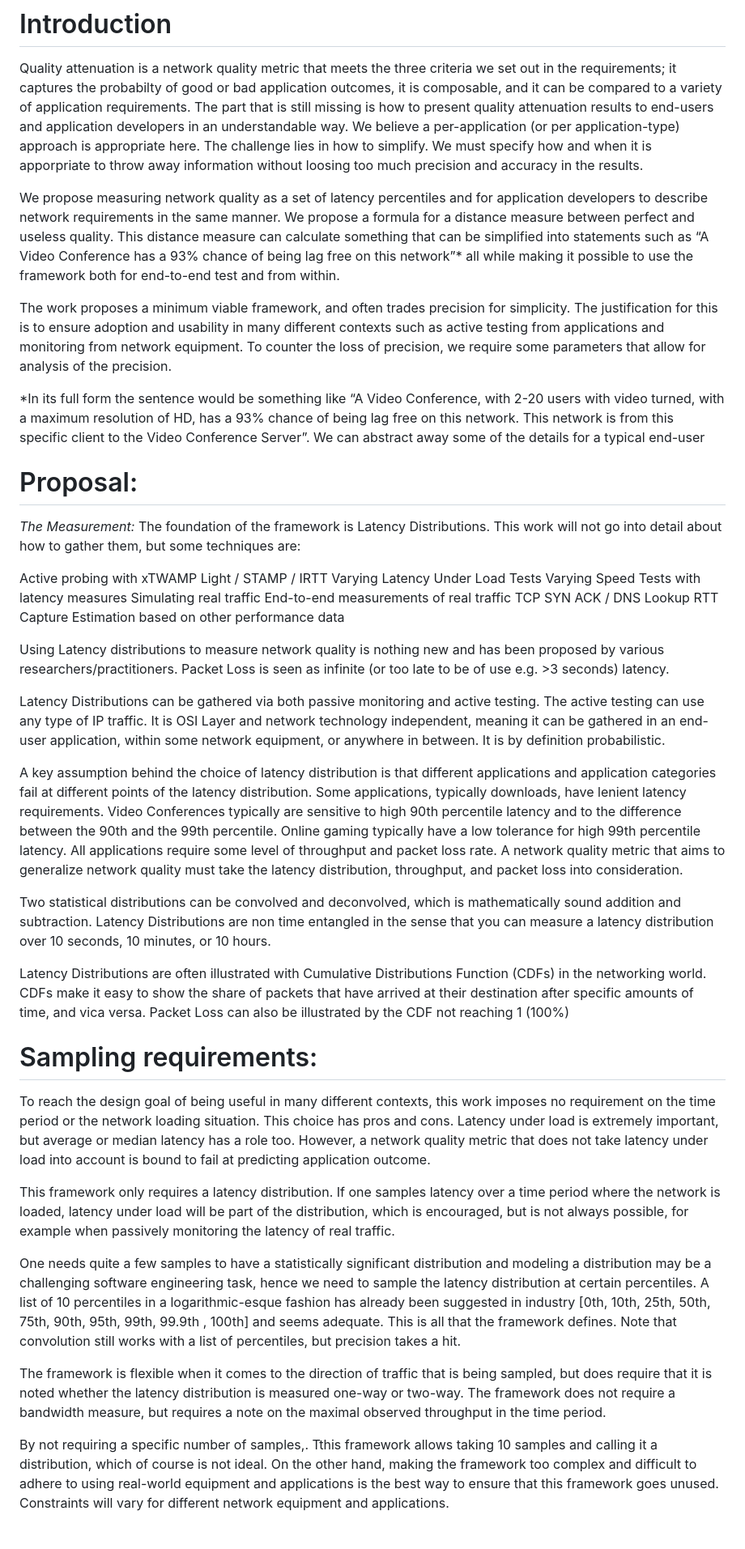
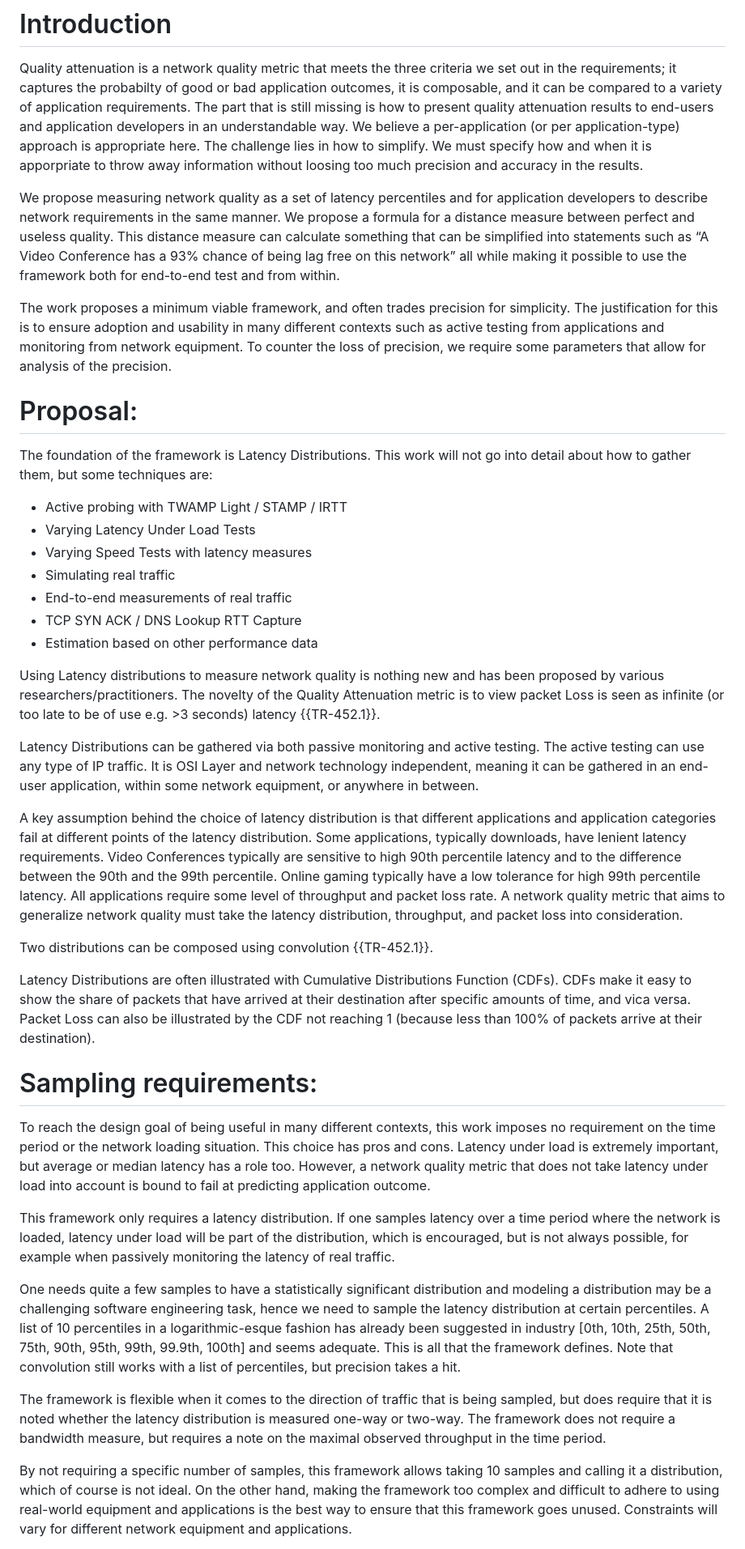
Before and after one commit to hawkinsw/QoOID, a Markdown page: draft-olden-ippm-qoo.md, the part around one of its changes. Shown at 81% size. GitHub-like rendering.

```diff
--- a/draft-olden-ippm-qoo.md
+++ b/draft-olden-ippm-qoo.md
@@ -86,45 +86,41 @@ The framework proposes a way of sampling network quality, setting network qualit
 
 Quality attenuation is a network quality metric that meets the three criteria we set out in the requirements; it captures the probabilty of good or bad application outcomes, it is composable, and it can be compared to a variety of application requirements. The part that is still missing is how to present quality attenuation results to end-users and application developers in an understandable way. We believe a per-application (or per application-type) approach is appropriate here. The challenge lies in how to simplify. We must specify how and when it is apporpriate to throw away information without loosing too much precision and accuracy in the results.
 
-We propose measuring network quality as a set of latency percentiles and for application developers to describe network requirements in the same manner. We propose a formula for a distance measure between perfect and useless quality. This distance measure can calculate something that can be simplified into statements such as “A Video Conference has a 93% chance of being lag free on this network”* all while making it possible to use the framework both for end-to-end test and from within.
+We propose measuring network quality as a set of latency percentiles and for application developers to describe network requirements in the same manner. We propose a formula for a distance measure between perfect and useless quality. This distance measure can calculate something that can be simplified into statements such as “A Video Conference has a 93% chance of being lag free on this network” all while making it possible to use the framework both for end-to-end test and from within.
 
 The work proposes a minimum viable framework, and often trades precision for simplicity. The justification for this is to ensure adoption and usability in many different contexts such as active testing from applications and monitoring from network equipment. To counter the loss of precision, we require some parameters that allow for analysis of the precision.
 
-*In its full form the sentence would be something like “A Video Conference, with 2-20 users with video turned, with a maximum resolution of HD, has a 93% chance of being lag free on this network. This network is from this specific client to the Video Conference Server”. We can abstract away some of the details for a typical end-user
+# Proposal:
 
-
-# Proposal:
-*The Measurement:*
 The foundation of the framework is Latency Distributions. This work will not go into detail about how to gather them, but some techniques are:
 
-Active probing with xTWAMP Light / STAMP / IRTT
-Varying Latency Under Load Tests
-Varying Speed Tests with latency measures
-Simulating real traffic
-End-to-end measurements of real traffic
-TCP SYN ACK / DNS Lookup RTT Capture
-Estimation based on other performance data
+* Active probing with TWAMP Light / STAMP / IRTT
+* Varying Latency Under Load Tests
+* Varying Speed Tests with latency measures
+* Simulating real traffic
+* End-to-end measurements of real traffic
+* TCP SYN ACK / DNS Lookup RTT Capture
+* Estimation based on other performance data
 
-Using Latency distributions to measure network quality is nothing new and has been proposed by various researchers/practitioners. Packet Loss is seen as infinite (or too late to be of use e.g. >3 seconds) latency.
+Using Latency distributions to measure network quality is nothing new and has been proposed by various researchers/practitioners. The novelty of the Quality Attenuation metric is to view packet Loss is seen as infinite (or too late to be of use e.g. >3 seconds) latency {{TR-452.1}}.
 
-Latency Distributions can be gathered via both passive monitoring and active testing. The active testing can use any type of IP traffic. It is OSI Layer and network technology independent, meaning it can be gathered in an end-user application, within some network equipment, or anywhere in between. It is by definition probabilistic.
+Latency Distributions can be gathered via both passive monitoring and active testing. The active testing can use any type of IP traffic. It is OSI Layer and network technology independent, meaning it can be gathered in an end-user application, within some network equipment, or anywhere in between.
 
 A key assumption behind the choice of latency distribution is that different applications and application categories fail at different points of the latency distribution. Some applications, typically downloads, have lenient latency requirements. Video Conferences typically are sensitive to high 90th percentile latency and to the difference between the 90th and the 99th percentile. Online gaming typically have a low tolerance for high 99th percentile latency. All applications require some level of throughput and packet loss rate. A network quality metric that aims to generalize network quality must take the latency distribution, throughput, and packet loss into consideration.
 
-Two statistical distributions can be convolved and deconvolved, which is mathematically sound addition and subtraction. Latency Distributions are non time entangled in the sense that you can measure a latency distribution over 10 seconds, 10 minutes, or 10 hours.
+Two distributions can be composed using convolution {{TR-452.1}}.
 
-
-Latency Distributions are often illustrated with Cumulative Distributions Function (CDFs) in the networking world. CDFs make it easy to show the share of packets that have arrived at their destination after specific amounts of time, and vica versa. Packet Loss can also be illustrated by the CDF not reaching 1 (100%)
+Latency Distributions are often illustrated with Cumulative Distributions Function (CDFs). CDFs make it easy to show the share of packets that have arrived at their destination after specific amounts of time, and vica versa. Packet Loss can also be illustrated by the CDF not reaching 1 (because less than 100% of packets arrive at their destination).
 
 # Sampling requirements:
 To reach the design goal of being useful in many different contexts, this work imposes no requirement on the time period or the network loading situation. This choice has pros and cons. Latency under load is extremely important, but average or median latency has a role too. However, a network quality metric that does not take latency under load into account is bound to fail at predicting application outcome.
 
 This framework only requires a latency distribution. If one samples latency over a time period where the network is loaded, latency under load will be part of the distribution, which is encouraged, but is not always possible, for example when passively monitoring the latency of real traffic.
 
-One needs quite a few samples to have a statistically significant distribution and modeling a distribution may be a challenging software engineering task, hence we need to sample the latency distribution at certain percentiles. A list of 10 percentiles in a logarithmic-esque fashion has already been suggested in industry [0th, 10th, 25th, 50th, 75th, 90th, 95th, 99th, 99.9th , 100th] and seems adequate. This is all that the framework defines. Note that convolution still works with a list of percentiles, but precision takes a hit.
+One needs quite a few samples to have a statistically significant distribution and modeling a distribution may be a challenging software engineering task, hence we need to sample the latency distribution at certain percentiles. A list of 10 percentiles in a logarithmic-esque fashion has already been suggested in industry [0th, 10th, 25th, 50th, 75th, 90th, 95th, 99th, 99.9th, 100th] and seems adequate. This is all that the framework defines. Note that convolution still works with a list of percentiles, but precision takes a hit.
 
 The framework is flexible when it comes to the direction of traffic that is being sampled, but does require that it is noted whether the latency distribution is measured one-way or two-way. The framework does not require a bandwidth measure, but requires a note on the maximal observed throughput in the time period.
 
-By not requiring a specific number of samples,. Tthis framework allows taking 10 samples and calling it a distribution, which of course is not ideal. On the other hand, making the framework too complex and difficult to adhere to using real-world equipment and applications is the best way to ensure that this framework goes unused. Constraints will vary for different network equipment and applications.
+By not requiring a specific number of samples, this framework allows taking 10 samples and calling it a distribution, which of course is not ideal. On the other hand, making the framework too complex and difficult to adhere to using real-world equipment and applications is the best way to ensure that this framework goes unused. Constraints will vary for different network equipment and applications.
 
 To make sure we can trust measurements from others and analyze their precision, we require:
```
Also changed, not shown: other parts of draft-olden-ippm-qoo.md (+24 -38 lines).
